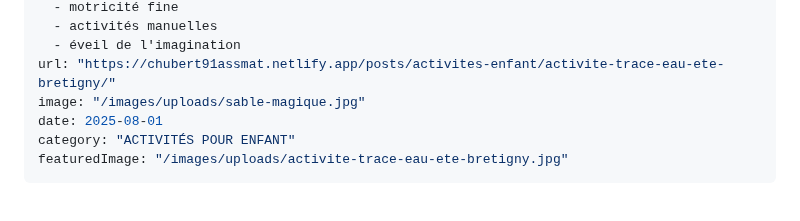
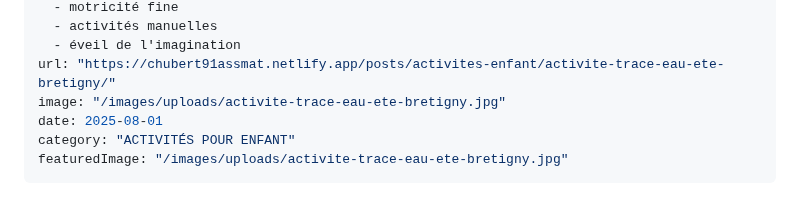
Before and after one commit to Celinahub/audit-sauvegarde-blog-assmat-eleventy, a Markdown page: posts/activites-enfant/eau-traces-ephemeres.md, the part around the change. Drawn GitHub-style.

Commit message:
mise à jour article peinture eau ephemere photo ok

```diff
--- a/posts/activites-enfant/eau-traces-ephemeres.md
+++ b/posts/activites-enfant/eau-traces-ephemeres.md
@@ -14,7 +14,7 @@ tags:
   - activités manuelles
   - éveil de l'imagination
 url: "https://chubert91assmat.netlify.app/posts/activites-enfant/activite-trace-eau-ete-bretigny/"
-image: "/images/uploads/sable-magique.jpg"
+image: "/images/uploads/activite-trace-eau-ete-bretigny.jpg"
 date: 2025-08-01
 category: "ACTIVITÉS POUR ENFANT"
 featuredImage: "/images/uploads/activite-trace-eau-ete-bretigny.jpg"
```
